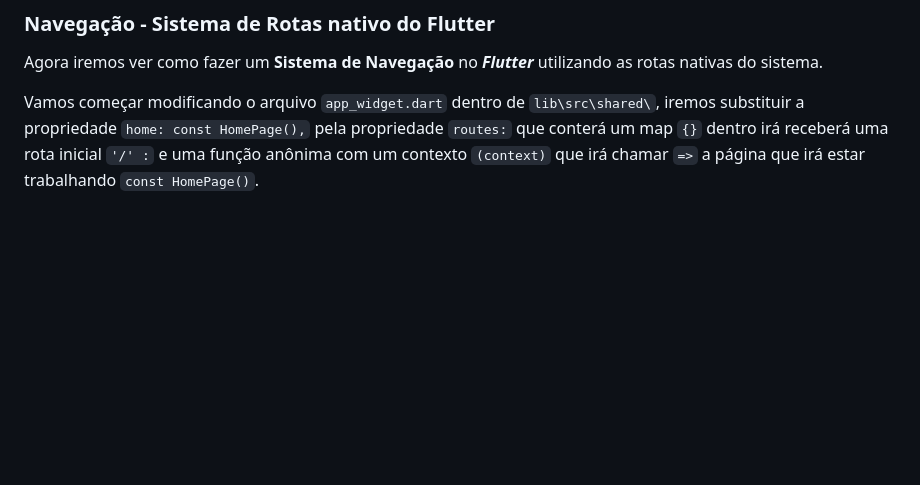
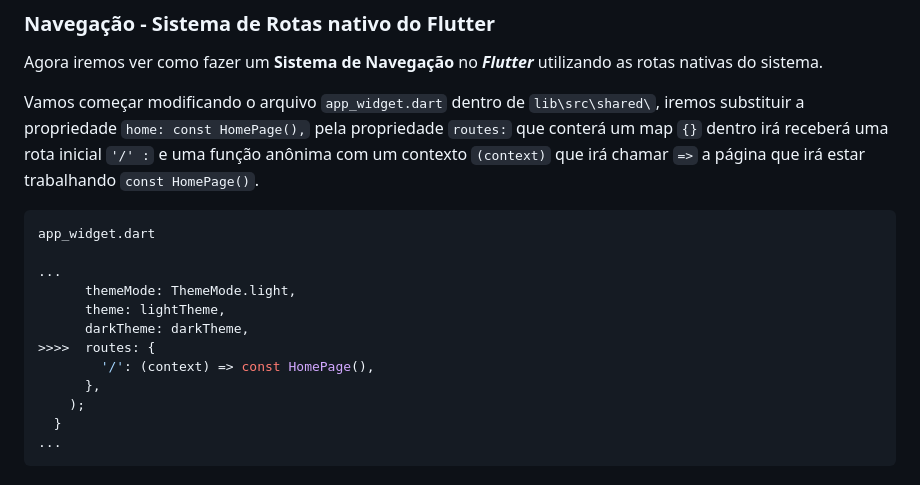
Before and after one commit to MarckVinny/listinha, a Markdown page: ANOTAÇÕES.md, the part around the change. GitHub-like rendering; blank space fills up the shorter version.

Commit message:
Sistema de Navegação nativo do Flutter - rota inicial app_widgets.dart

````diff
--- a/ANOTAÇÕES.md
+++ b/ANOTAÇÕES.md
@@ -380,3 +380,18 @@ E no ***Flutter*** o ***Sistema de Rodas*** como diversas outras coisas é simpl
 Agora iremos ver como fazer um **Sistema de Navegação** no ***Flutter*** utilizando as rotas nativas do sistema.
 
 Vamos começar modificando o arquivo ```app_widget.dart``` dentro de ```lib\src\shared\```, iremos substituir a propriedade ```home: const HomePage(),``` pela propriedade ```routes:``` que conterá um map ```{}``` dentro irá receberá uma rota inicial ```'/' :``` e uma função anônima com um contexto ```(context)``` que irá chamar ```=>``` a página que irá estar trabalhando ```const HomePage()```.
+
+```dart
+app_widget.dart
+
+...
+      themeMode: ThemeMode.light,
+      theme: lightTheme,
+      darkTheme: darkTheme,
+>>>>  routes: {
+        '/': (context) => const HomePage(),
+      },
+    );
+  }
+...
+```
````
